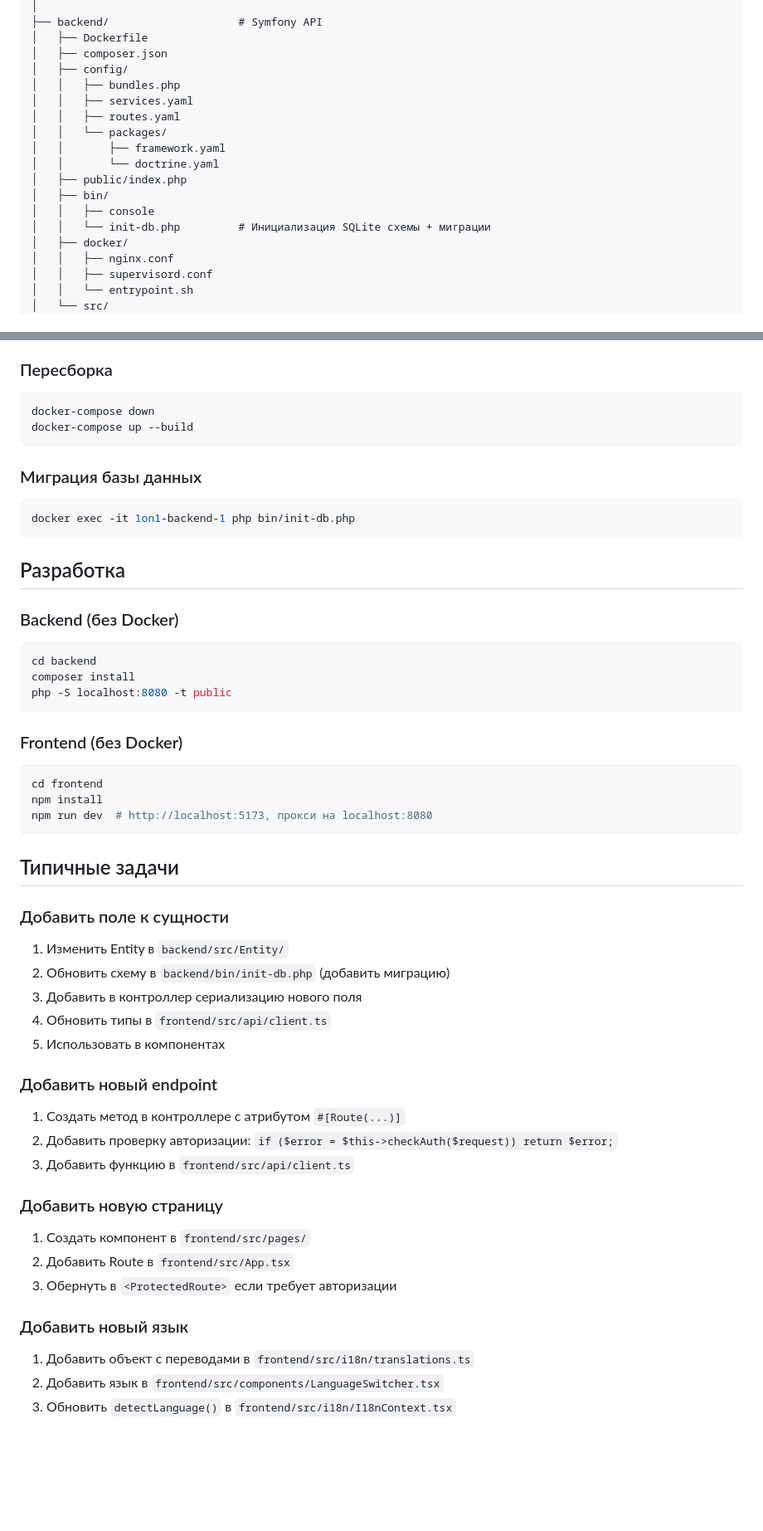
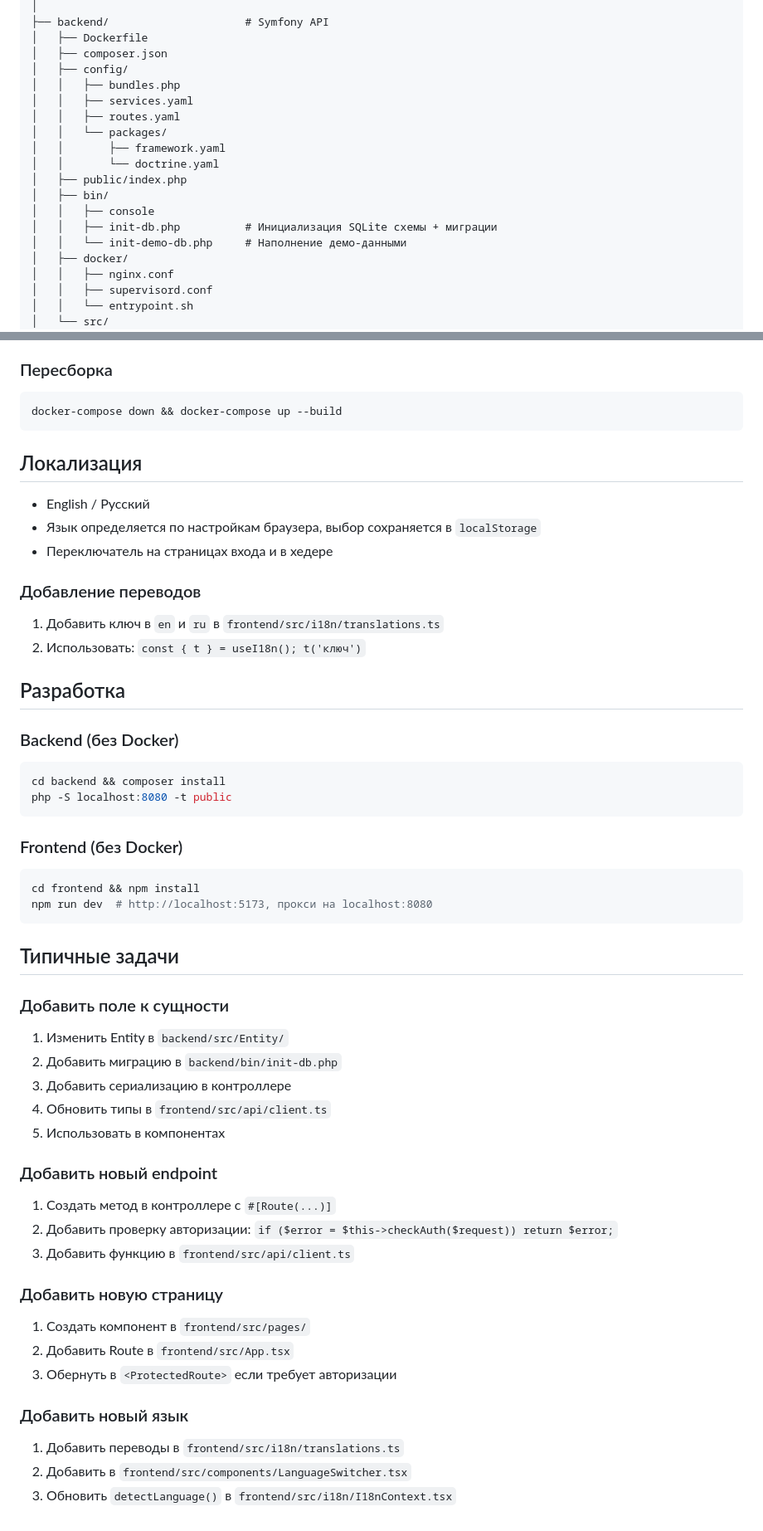
Before and after one commit to neckita39/1on1, a Markdown page: CLAUDE.md, 2 parts joined by grey strips. Shown at 83% size. GitHub-like rendering; blank space fills up the shorter version.

````diff
--- a/CLAUDE.md
+++ b/CLAUDE.md
@@ -77,5 +53,5 @@ docker exec 1on1-backend sqlite3 /app/var/data/app.db \
 │
-├── backend/                    # Symfony API
+├── backend/                     # Symfony API
 │   ├── Dockerfile
 │   ├── composer.json
 │   ├── config/
@@ -88,7 +64,8 @@ docker exec 1on1-backend sqlite3 /app/var/data/app.db \
 │   ├── public/index.php
 │   ├── bin/
 │   │   ├── console
-│   │   └── init-db.php         # Инициализация SQLite схемы + миграции
+│   │   ├── init-db.php          # Инициализация SQLite схемы + миграции
+│   │   └── init-demo-db.php     # Наполнение демо-данными
 │   ├── docker/
 │   │   ├── nginx.conf
 │   │   ├── supervisord.conf
@@ -264,28 +240,30 @@ docker exec -it 1on1-backend-1 sqlite3 /app/var/data/app.db "UPDATE settings SET
 
 ### Пересборка
 ```bash
-docker-compose down
-docker-compose up --build
+docker-compose down && docker-compose up --build
 ```
 
-### Миграция базы данных
-```bash
-docker exec -it 1on1-backend-1 php bin/init-db.php
-```
+## Локализация
+
+- English / Русский
+- Язык определяется по настройкам браузера, выбор сохраняется в `localStorage`
+- Переключатель на страницах входа и в хедере
+
+### Добавление переводов
+1. Добавить ключ в `en` и `ru` в `frontend/src/i18n/translations.ts`
+2. Использовать: `const { t } = useI18n(); t('ключ')`
 
 ## Разработка
 
 ### Backend (без Docker)
 ```bash
-cd backend
-composer install
+cd backend && composer install
 php -S localhost:8080 -t public
 ```
 
 ### Frontend (без Docker)
 ```bash
-cd frontend
-npm install
+cd frontend && npm install
 npm run dev  # http://localhost:5173, прокси на localhost:8080
 ```
 
@@ -293,13 +271,13 @@ npm run dev  # http://localhost:5173, прокси на localhost:8080
 
 ### Добавить поле к сущности
 1. Изменить Entity в `backend/src/Entity/`
-2. Обновить схему в `backend/bin/init-db.php` (добавить миграцию)
-3. Добавить в контроллер сериализацию нового поля
+2. Добавить миграцию в `backend/bin/init-db.php`
+3. Добавить сериализацию в контроллере
 4. Обновить типы в `frontend/src/api/client.ts`
 5. Использовать в компонентах
 
 ### Добавить новый endpoint
-1. Создать метод в контроллере с атрибутом `#[Route(...)]`
+1. Создать метод в контроллере с `#[Route(...)]`
 2. Добавить проверку авторизации: `if ($error = $this->checkAuth($request)) return $error;`
 3. Добавить функцию в `frontend/src/api/client.ts`
 
@@ -309,6 +287,6 @@ npm run dev  # http://localhost:5173, прокси на localhost:8080
 3. Обернуть в `<ProtectedRoute>` если требует авторизации
 
 ### Добавить новый язык
-1. Добавить объект с переводами в `frontend/src/i18n/translations.ts`
-2. Добавить язык в `frontend/src/components/LanguageSwitcher.tsx`
+1. Добавить переводы в `frontend/src/i18n/translations.ts`
+2. Добавить в `frontend/src/components/LanguageSwitcher.tsx`
 3. Обновить `detectLanguage()` в `frontend/src/i18n/I18nContext.tsx`
````
Also changed, not shown: other parts of CLAUDE.md (+83 -108 lines).
